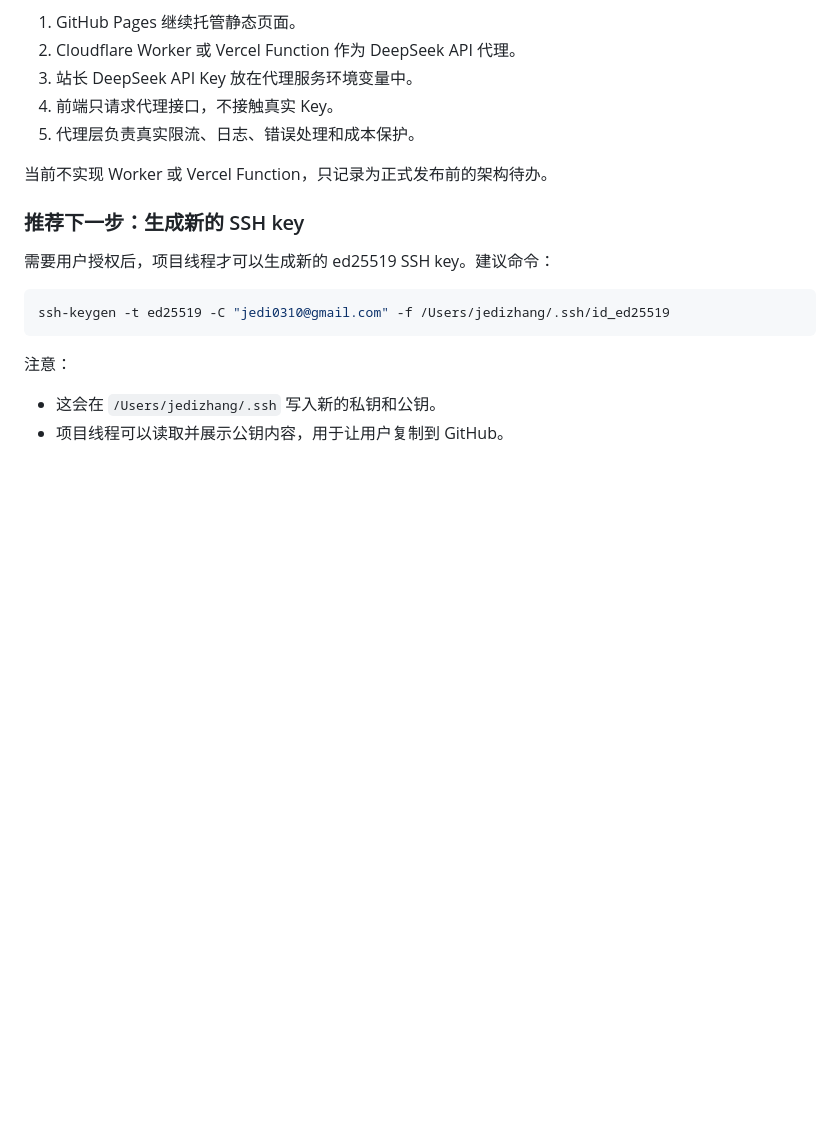
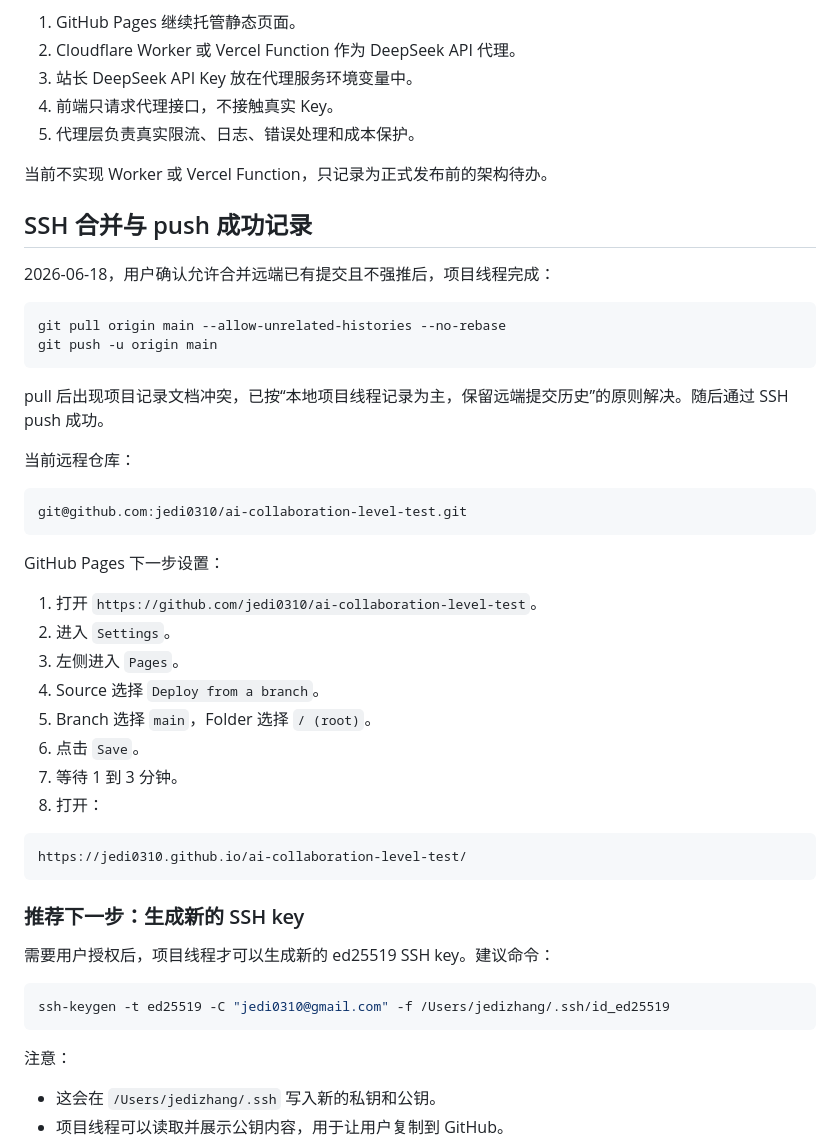
Before and after one commit to jedi0310/ai-collaboration-level-test, a Markdown page: docs/deployment-github-pages.md, the part around the change. Drawn GitHub-style; blank space fills up the shorter version.

````diff
--- a/docs/deployment-github-pages.md
+++ b/docs/deployment-github-pages.md
@@ -188,6 +188,38 @@ tasks.md
 
 当前不实现 Worker 或 Vercel Function，只记录为正式发布前的架构待办。
 
+## SSH 合并与 push 成功记录
+
+2026-06-18，用户确认允许合并远端已有提交且不强推后，项目线程完成：
+
+```bash
+git pull origin main --allow-unrelated-histories --no-rebase
+git push -u origin main
+```
+
+pull 后出现项目记录文档冲突，已按“本地项目线程记录为主，保留远端提交历史”的原则解决。随后通过 SSH push 成功。
+
+当前远程仓库：
+
+```text
+git@github.com:jedi0310/ai-collaboration-level-test.git
+```
+
+GitHub Pages 下一步设置：
+
+1. 打开 `https://github.com/jedi0310/ai-collaboration-level-test`。
+2. 进入 `Settings`。
+3. 左侧进入 `Pages`。
+4. Source 选择 `Deploy from a branch`。
+5. Branch 选择 `main`，Folder 选择 `/ (root)`。
+6. 点击 `Save`。
+7. 等待 1 到 3 分钟。
+8. 打开：
+
+```text
+https://jedi0310.github.io/ai-collaboration-level-test/
+```
+
 ### 推荐下一步：生成新的 SSH key
 
 需要用户授权后，项目线程才可以生成新的 ed25519 SSH key。建议命令：
````
Also changed, not shown: decisions.md (+46 -0 lines), tasks.md (+3 -2 lines).
